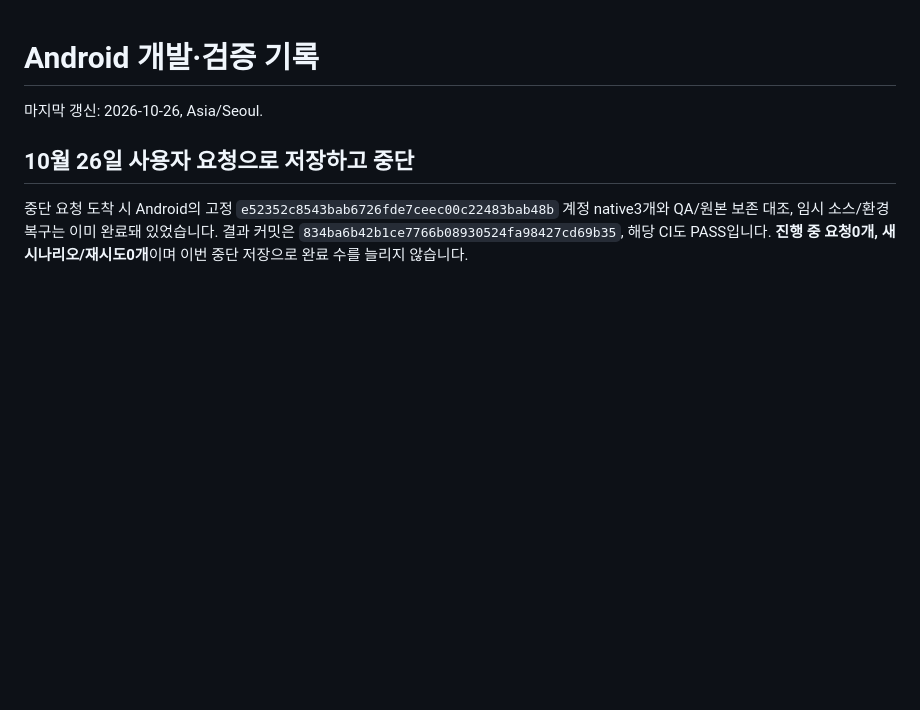
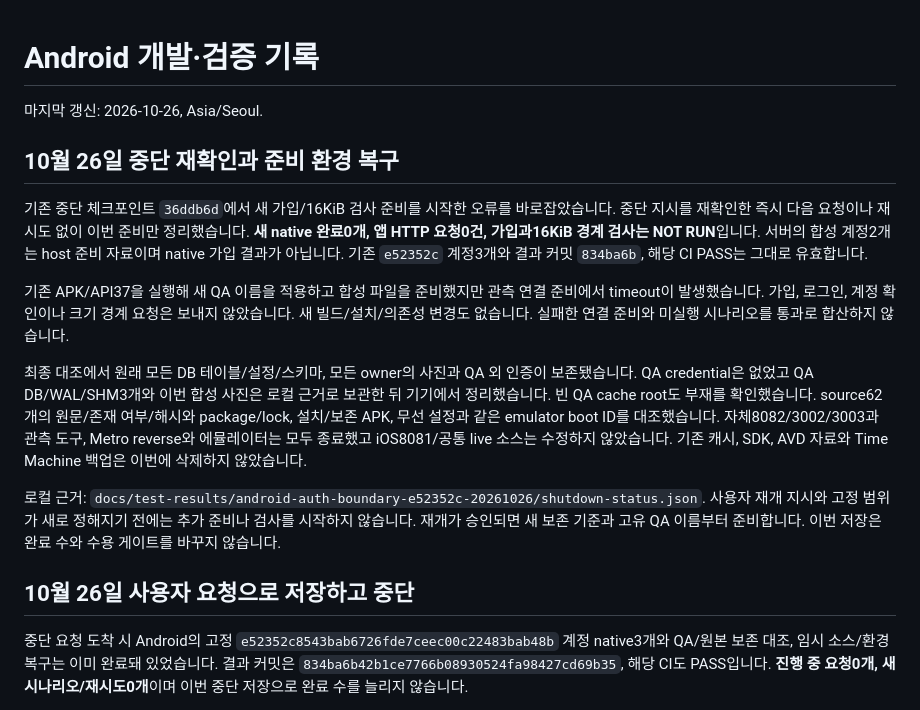
Before and after one commit to OhHyunSeo/travel-visit-tracker, a Markdown page: docs/ANDROID_PROGRESS.md, the part around the change. GitHub-like rendering; blank space fills up the shorter version.

Commit message:
docs: record stopped Android preparation and restoration

```diff
--- a/docs/ANDROID_PROGRESS.md
+++ b/docs/ANDROID_PROGRESS.md
@@ -1,6 +1,16 @@
 # Android 개발·검증 기록
 
 마지막 갱신: 2026-10-26, Asia/Seoul.
+
+## 10월 26일 중단 재확인과 준비 환경 복구
+
+기존 중단 체크포인트 `36ddb6d`에서 새 가입/16KiB 검사 준비를 시작한 오류를 바로잡았습니다. 중단 지시를 재확인한 즉시 다음 요청이나 재시도 없이 이번 준비만 정리했습니다. **새 native 완료0개, 앱 HTTP 요청0건, 가입과16KiB 경계 검사는 NOT RUN**입니다. 서버의 합성 계정2개는 host 준비 자료이며 native 가입 결과가 아닙니다. 기존 `e52352c` 계정3개와 결과 커밋 `834ba6b`, 해당 CI PASS는 그대로 유효합니다.
+
+기존 APK/API37을 실행해 새 QA 이름을 적용하고 합성 파일을 준비했지만 관측 연결 준비에서 timeout이 발생했습니다. 가입, 로그인, 계정 확인이나 크기 경계 요청은 보내지 않았습니다. 새 빌드/설치/의존성 변경도 없습니다. 실패한 연결 준비와 미실행 시나리오를 통과로 합산하지 않습니다.
+
+최종 대조에서 원래 모든 DB 테이블/설정/스키마, 모든 owner의 사진과 QA 외 인증이 보존됐습니다. QA credential은 없었고 QA DB/WAL/SHM3개와 이번 합성 사진은 로컬 근거로 보관한 뒤 기기에서 정리했습니다. 빈 QA cache root도 부재를 확인했습니다. source62개의 원문/존재 여부/해시와 package/lock, 설치/보존 APK, 무선 설정과 같은 emulator boot ID를 대조했습니다. 자체8082/3002/3003과 관측 도구, Metro reverse와 에뮬레이터는 모두 종료했고 iOS8081/공통 live 소스는 수정하지 않았습니다. 기존 캐시, SDK, AVD 자료와 Time Machine 백업은 이번에 삭제하지 않았습니다.
+
+로컬 근거: `docs/test-results/android-auth-boundary-e52352c-20261026/shutdown-status.json`. 사용자 재개 지시와 고정 범위가 새로 정해지기 전에는 추가 준비나 검사를 시작하지 않습니다. 재개가 승인되면 새 보존 기준과 고유 QA 이름부터 준비합니다. 이번 저장은 완료 수와 수용 게이트를 바꾸지 않습니다.
 
 ## 10월 26일 사용자 요청으로 저장하고 중단
 
```
Also changed, not shown: docs/ANDROID_PROPOSED_CHANGES.md (+6 -0 lines).
